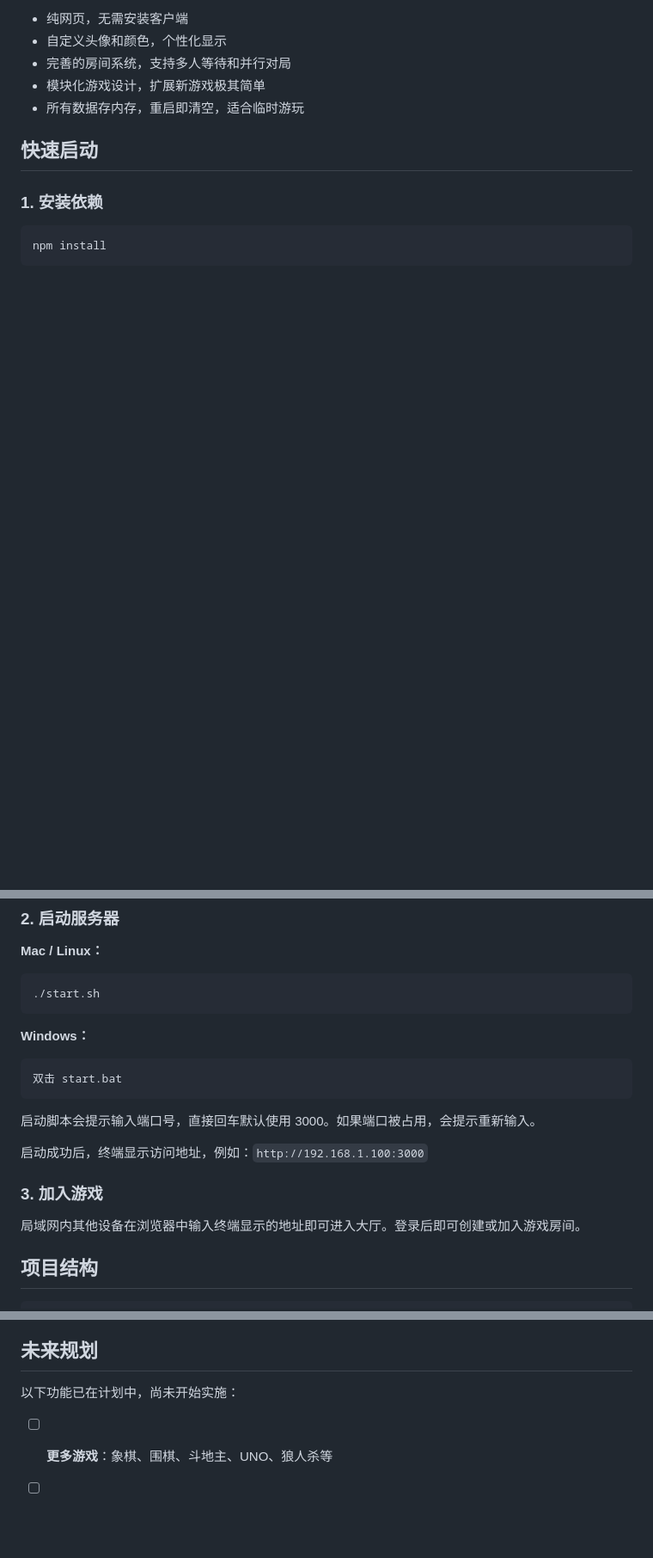
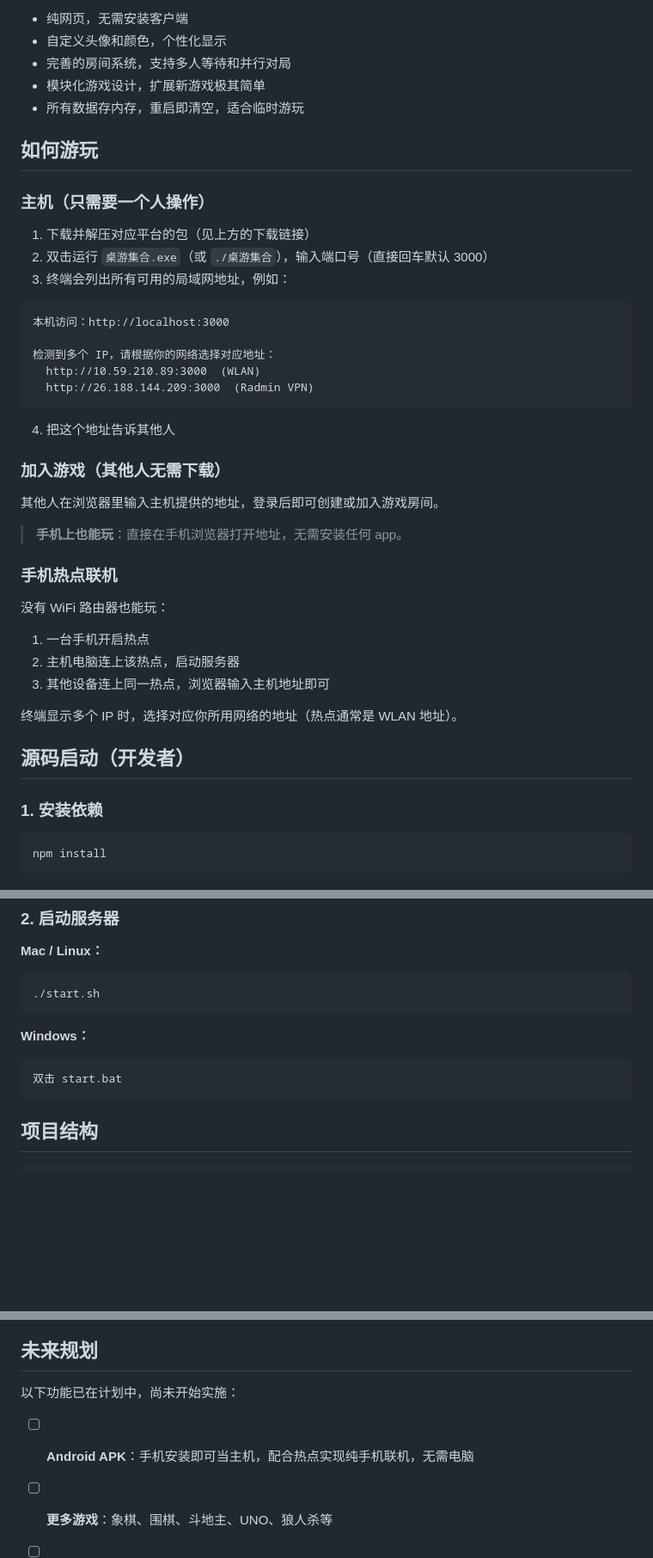
Before and after one commit to MoQian9999/lx1, a Markdown page: README.md, 3 parts joined by grey strips. Shown at 86% size. GitHub-like rendering; blank space fills up the shorter version.

Commit message:
docs: 完善 README 游玩指引 — 无需下载说明、热点联机、手机浏览器
Co-Authored-By: Claude Opus 4.7 <noreply@anthropic.com>

````diff
--- a/README.md
+++ b/README.md
@@ -24,7 +24,41 @@
 - 模块化游戏设计，扩展新游戏极其简单
 - 所有数据存内存，重启即清空，适合临时游玩
 
-## 快速启动
+## 如何游玩
+
+### 主机（只需要一个人操作）
+
+1. 下载并解压对应平台的包（见上方的下载链接）
+2. 双击运行 `桌游集合.exe`（或 `./桌游集合`），输入端口号（直接回车默认 3000）
+3. 终端会列出所有可用的局域网地址，例如：
+
+```
+本机访问：http://localhost:3000
+
+检测到多个 IP，请根据你的网络选择对应地址：
+  http://10.59.210.89:3000  (WLAN)
+  http://26.188.144.209:3000  (Radmin VPN)
+```
+
+4. 把这个地址告诉其他人
+
+### 加入游戏（其他人无需下载）
+
+其他人在浏览器里输入主机提供的地址，登录后即可创建或加入游戏房间。
+
+> **手机上也能玩**：直接在手机浏览器打开地址，无需安装任何 app。
+
+### 手机热点联机
+
+没有 WiFi 路由器也能玩：
+
+1. 一台手机开启热点
+2. 主机电脑连上该热点，启动服务器
+3. 其他设备连上同一热点，浏览器输入主机地址即可
+
+终端显示多个 IP 时，选择对应你所用网络的地址（热点通常是 WLAN 地址）。
+
+## 源码启动（开发者）
 
 ### 1. 安装依赖
 
@@ -43,14 +77,6 @@ npm install
 ```
 双击 start.bat
 ```
-
-启动脚本会提示输入端口号，直接回车默认使用 3000。如果端口被占用，会提示重新输入。
-
-启动成功后，终端显示访问地址，例如：`http://192.168.1.100:3000`
-
-### 3. 加入游戏
-
-局域网内其他设备在浏览器中输入终端显示的地址即可进入大厅。登录后即可创建或加入游戏房间。
 
 ## 项目结构
 
@@ -175,6 +201,7 @@ lx1/
 
 以下功能已在计划中，尚未开始实施：
 
+- [ ] **Android APK**：手机安装即可当主机，配合热点实现纯手机联机，无需电脑
 - [ ] **更多游戏**：象棋、围棋、斗地主、UNO、狼人杀等
 - [ ] **聊天功能**：大厅和游戏内文字聊天
 - [ ] **观战模式**：加入已满房间旁观对局
````
